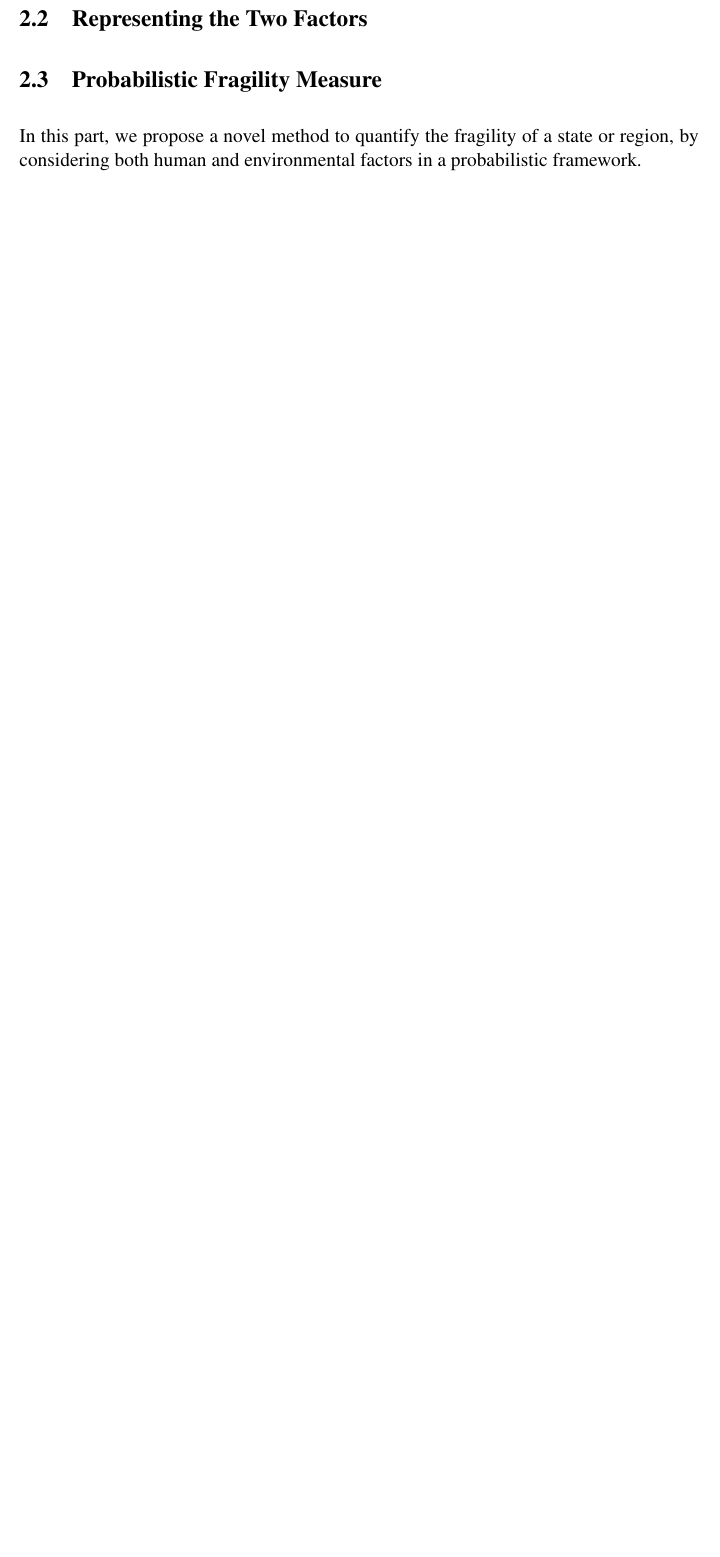
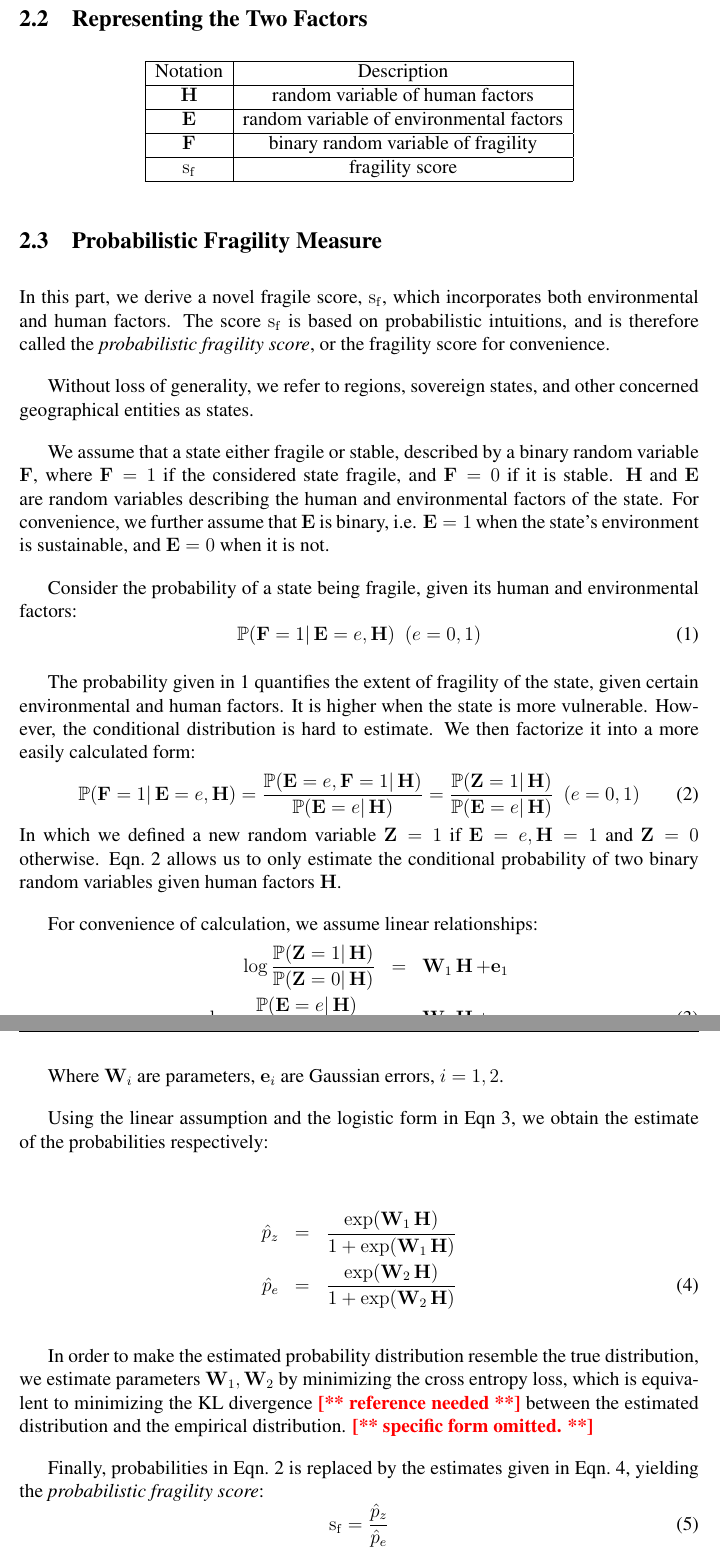
Before and after one commit to rhythmswing/ClimateFragility, a LaTeX paper (Paper/paper.tex, which reads Paper/model.tex): part of page 4 of 4 before the commit and two parts of pages 4 and 5 of 6 after it, the two joined at a grey line, cut so that both start at the same text, the shorter picture padded with empty space. Compiled offline with pdfLaTeX.

Commit message:
update probabilistic fragility score

```diff
--- a/Paper/model.tex
+++ b/Paper/model.tex
@@ -13,9 +13,64 @@ Assumption~\ref{model:assump:2} requires a more sophisticated analysis of the tw
 In the following of this section, we are dedicated to enrich our model.
 
 \subsection{Representing the Two Factors}
+\begin{table}[htbp]
+   \centering
+   \begin{tabular}{|c|c|} \hline
+      Notation & Description \\ \hline
+      $\HFF $  & random variable of human factors \\ \hline
+      $\EFF $ & random variable of environmental factors \\ \hline
+      $ \FFF $ & binary random variable of fragility \\ \hline
+      $\FFS $ & fragility score \\ \hline
+   \end{tabular}
+\end{table}
 
 \subsection{Probabilistic Fragility Measure}
-In this part, we propose a novel method to quantify the fragility of a state or region, by considering both human and environmental factors in a probabilistic framework.
+In this part, we derive a novel fragile score, $\FFS$, which incorporates both environmental and human factors. The score $\FFS$ is based on probabilistic intuitions, and is therefore called the \emph{probabilistic fragility score}, or the fragility score for convenience.
+
+Without loss of generality, we refer to regions, sovereign states, and other concerned geographical entities as states.
+
+We assume that a state either fragile or stable, described by a binary random variable $\FFF$, where $\FFF=1$ if the considered state fragile, and $\FFF=0$ if it is stable. $\HFF$ and $\EFF$ are random variables describing the human and environmental factors of the state. For convenience, we further assume that $\EFF$ is binary, i.e. $\EFF=1$ when the state's environment is sustainable, and $\EFF=0$ when it is not.
+
+Consider the probability of a state being fragile, given its human and environmental factors:
+\begin{equation}
+    \prob{(\FFF=1|\EFF=e, \HFF)} \ \ (e=0,1)
+\label{eqn:model:frag_prob}
+\end{equation}
+
+The probability given in~\ref{eqn:model:frag_prob} quantifies the extent of fragility of the state, given certain environmental and human factors. It is higher when the state is more vulnerable. However, the conditional distribution is hard to estimate. We then factorize it into a more easily calculated form:
+\begin{equation}
+    \prob(\FFF=1|\EFF=e,\HFF)= \frac{\prob(\EFF=e, \FFF=1 | \HFF)}{\prob(\EFF=e | \HFF)} = \frac{\prob(\mathbf{Z}=1|\HFF)}{\prob(\EFF=e|\HFF)}\ \ (e = 0,1)
+    \label{eqn:model:frag_prob_fact}
+\end{equation}
+In which we defined a new random variable $\mathbf{Z}=1$ if $\EFF=e,\HFF=1$ and $\mathbf{Z}=0$ otherwise.
+Eqn.~\ref{eqn:model:frag_prob_fact} allows us to only estimate the conditional probability of two binary random variables given human factors $\HFF$.
+
+For convenience of calculation, we assume linear relationships:
+\begin{eqnarray}
+   \log\frac{\prob(\mathbf{Z}=1|\HFF)}{\prob(\mathbf{Z}=0|\HFF)} & = & \mathbf{W}_1\HFF + \mathbf{e}_1 \nonumber \\
+   \log\frac{\prob(\mathbf{\EFF}=e|\HFF)}{\prob(\mathbf{\EFF}=1-e|\HFF)} & = & \mathbf{W}_2\HFF + \mathbf{e}_2
+   \label{eqn:model:logistic_form}
+\end{eqnarray}
+
+Where $\mathbf{W}_i$ are parameters, $\mathbf{e}_i$ are Gaussian errors, $i=1,2$.
+
+Using the linear assumption and the logistic form in Eqn~\ref{eqn:model:logistic_form}, we obtain the estimate of the probabilities respectively:
+
+\begin{eqnarray}
+   \hat{p}_z & = & \frac{\exp(\mathbf{W}_1\HFF)}{1+\exp(\mathbf{W}_1\HFF)} \nonumber \\
+   \hat{p}_e & = & \frac{\exp(\mathbf{W}_2\HFF)}{1+\exp(\mathbf{W}_2\HFF)}
+   \label{eqn:model:prob_estimate}
+\end{eqnarray}
+
+In order to make the estimated probability distribution resemble the true distribution, we estimate parameters $\mathbf{W}_1, \mathbf{W}_2$ by minimizing the cross entropy loss, which is equivalent to minimizing the KL divergence~\reminder{reference needed} between the estimated distribution and the empirical distribution. \reminder{specific form omitted.}
+
+Finally, probabilities in Eqn.~\ref{eqn:model:frag_prob_fact} is replaced by the estimates given in Eqn.~\ref{eqn:model:prob_estimate}, yielding the \emph{probabilistic fragility score}:
+\begin{equation}
+  \label{eqn:model:frag_score}
+  \FFS = \frac{\hat{p}_z}{\hat{p}_e}
+\end{equation}
+
+\paragraph{Notes on the fragility score.} The fragility score, $\FFS$, is derived based on probabilistic intuitions and linear assumptions. Higher $\FFS$ indicates higher risks of being fragile. However, the score $\FFS$ can be larger than one, and is, therefore, not in form of probability. However, it does not hurt its applicability: if the estimated $\hat{p}_z$ is larger than $\hat{p}_e$, we have even more reasons to believe that the considered state is fragile.
 
 \subsection{The Relation between Factors and Fragility}
 In this part, we quantify the relationship between human factors and environmental factors.
```
Also changed, not shown: Paper/paper.tex (+10 -1 lines).
